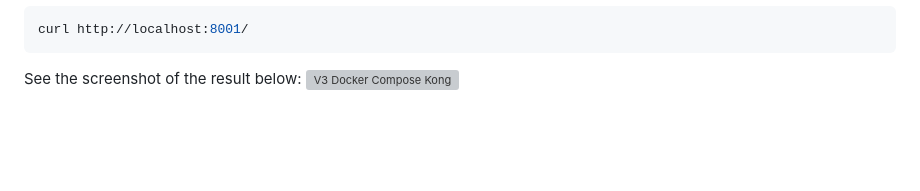
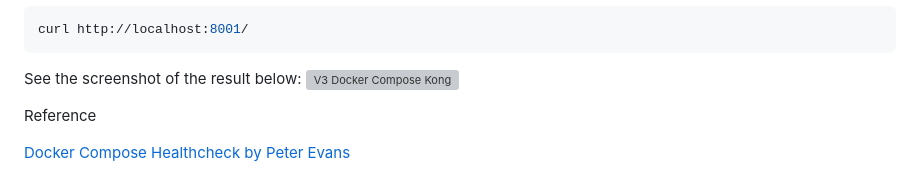
Before and after one commit to AfroLatino/aws-bootcamp-cruddur, a Markdown page: journal/week1.md, the part around the change. GitHub-like rendering; blank space fills up the shorter version; grey boxes are pictures that could not be loaded.

```diff
--- a/journal/week1.md
+++ b/journal/week1.md
@@ -211,3 +211,7 @@ curl http://localhost:8001/
 
 See the screenshot of the result below:
 ![V3 Docker Compose Kong](https://user-images.githubusercontent.com/78261965/220713976-5f5f8aee-fe6c-4101-9565-1ce5b5781613.png)
+
+Reference
+
+[Docker Compose Healthcheck by Peter Evans](https://github.com/peter-evans/docker-compose-healthcheck)
```
